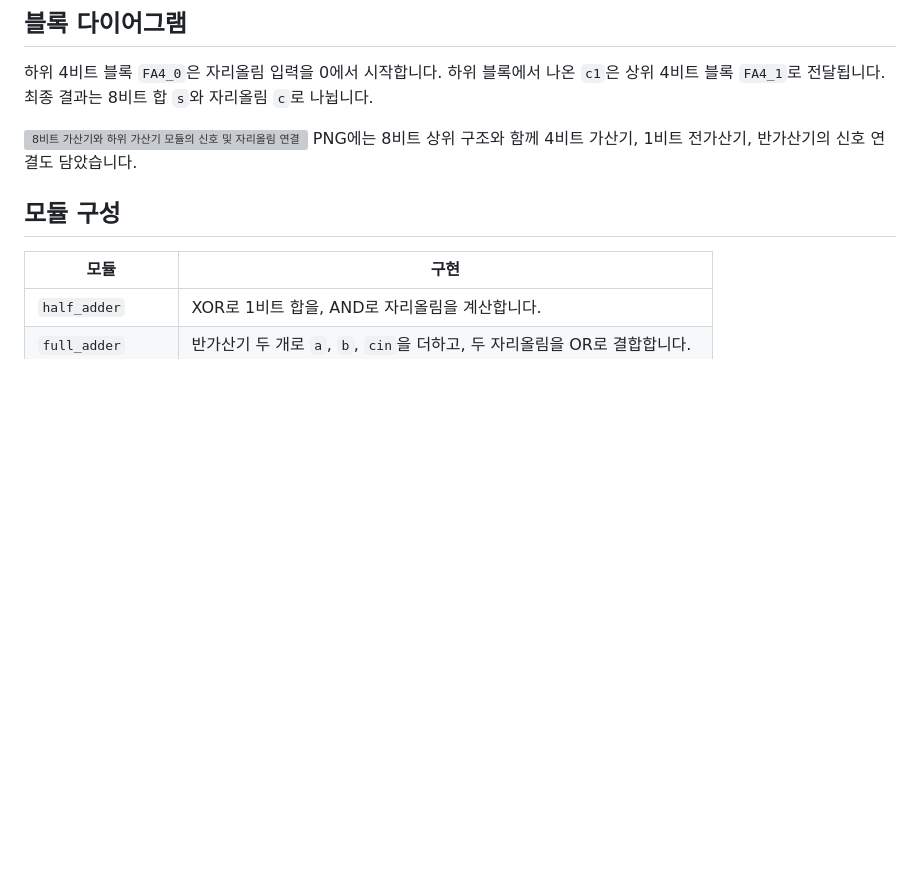
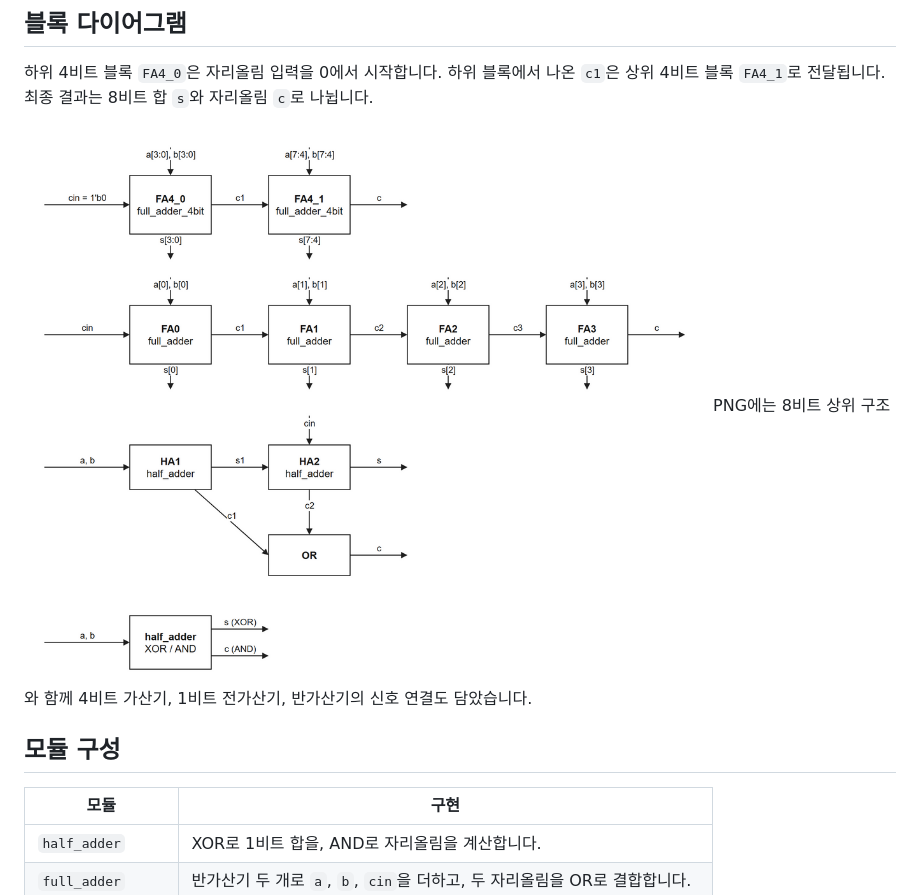
Before and after one commit to Park-Yul/Verilog-HDL-study, a Markdown page: CH2_adder/README.md, the part around the change. Drawn GitHub-style; pictures changed too: CH2_adder/ch2-adder.drawio.png (added); blank space fills up the shorter version; grey boxes are pictures that could not be loaded.

```diff
--- a/CH2_adder/README.md
+++ b/CH2_adder/README.md
@@ -6,7 +6,7 @@
 
 하위 4비트 블록 `FA4_0`은 자리올림 입력을 0에서 시작합니다. 하위 블록에서 나온 `c1`은 상위 4비트 블록 `FA4_1`로 전달됩니다. 최종 결과는 8비트 합 `s`와 자리올림 `c`로 나뉩니다.
 
-![8비트 가산기와 하위 가산기 모듈의 신호 및 자리올림 연결](/C:/Users/kccistc/.codex/visualizations/2026/11/14/01a1d8f8-19cc-7480-a8d5-f0ee0dee9ab8/ch2-adder.drawio.png)
+![8비트 가산기와 하위 가산기 모듈의 신호 및 자리올림 연결](./ch2-adder.drawio.png)
 PNG에는 8비트 상위 구조와 함께 4비트 가산기, 1비트 전가산기, 반가산기의 신호 연결도 담았습니다.
 
 ## 모듈 구성
```
Also changed, not shown: CH1_gates/README.md (+1 -1 lines), CH1_gates/ch1-gates.drawio.png (added).
